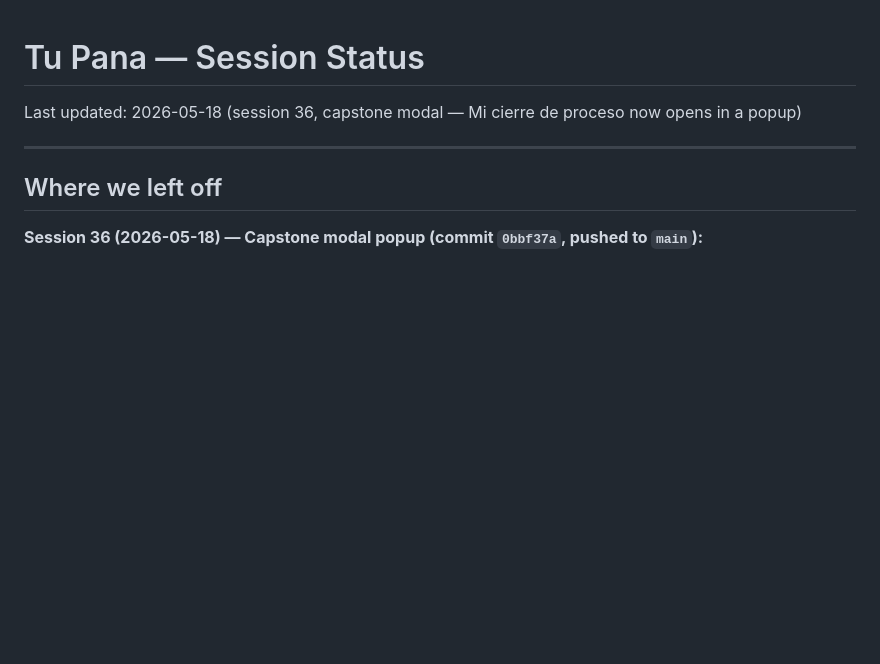
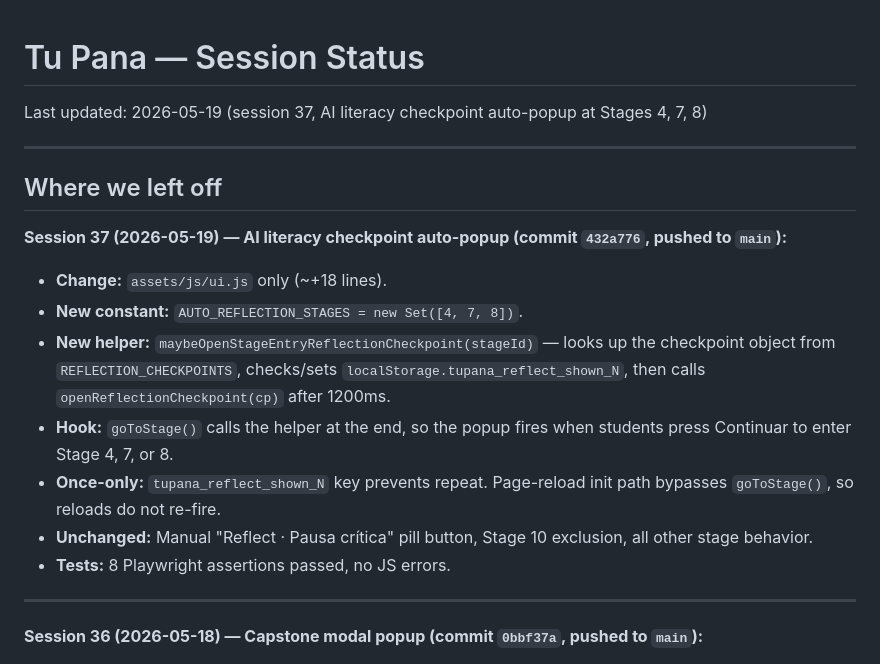
Before and after one commit to Vikthor1/tu-pana, a Markdown page: docs/session-status.md, the part around the change. GitHub-like rendering; blank space fills up the shorter version.

Commit message:
docs: session 37 — AI literacy checkpoint auto-popup

```diff
--- a/docs/session-status.md
+++ b/docs/session-status.md
@@ -1,10 +1,22 @@
 # Tu Pana — Session Status
 
-Last updated: 2026-05-18 (session 36, capstone modal — Mi cierre de proceso now opens in a popup)
+Last updated: 2026-05-19 (session 37, AI literacy checkpoint auto-popup at Stages 4, 7, 8)
 
 ---
 
 ## Where we left off
+
+**Session 37 (2026-05-19) — AI literacy checkpoint auto-popup (commit `432a776`, pushed to `main`):**
+
+- **Change:** `assets/js/ui.js` only (~+18 lines).
+- **New constant:** `AUTO_REFLECTION_STAGES = new Set([4, 7, 8])`.
+- **New helper:** `maybeOpenStageEntryReflectionCheckpoint(stageId)` — looks up the checkpoint object from `REFLECTION_CHECKPOINTS`, checks/sets `localStorage.tupana_reflect_shown_N`, then calls `openReflectionCheckpoint(cp)` after 1200ms.
+- **Hook:** `goToStage()` calls the helper at the end, so the popup fires when students press Continuar to enter Stage 4, 7, or 8.
+- **Once-only:** `tupana_reflect_shown_N` key prevents repeat. Page-reload init path bypasses `goToStage()`, so reloads do not re-fire.
+- **Unchanged:** Manual "Reflect · Pausa crítica" pill button, Stage 10 exclusion, all other stage behavior.
+- **Tests:** 8 Playwright assertions passed, no JS errors.
+
+---
 
 **Session 36 (2026-05-18) — Capstone modal popup (commit `0bbf37a`, pushed to `main`):**
 
```
